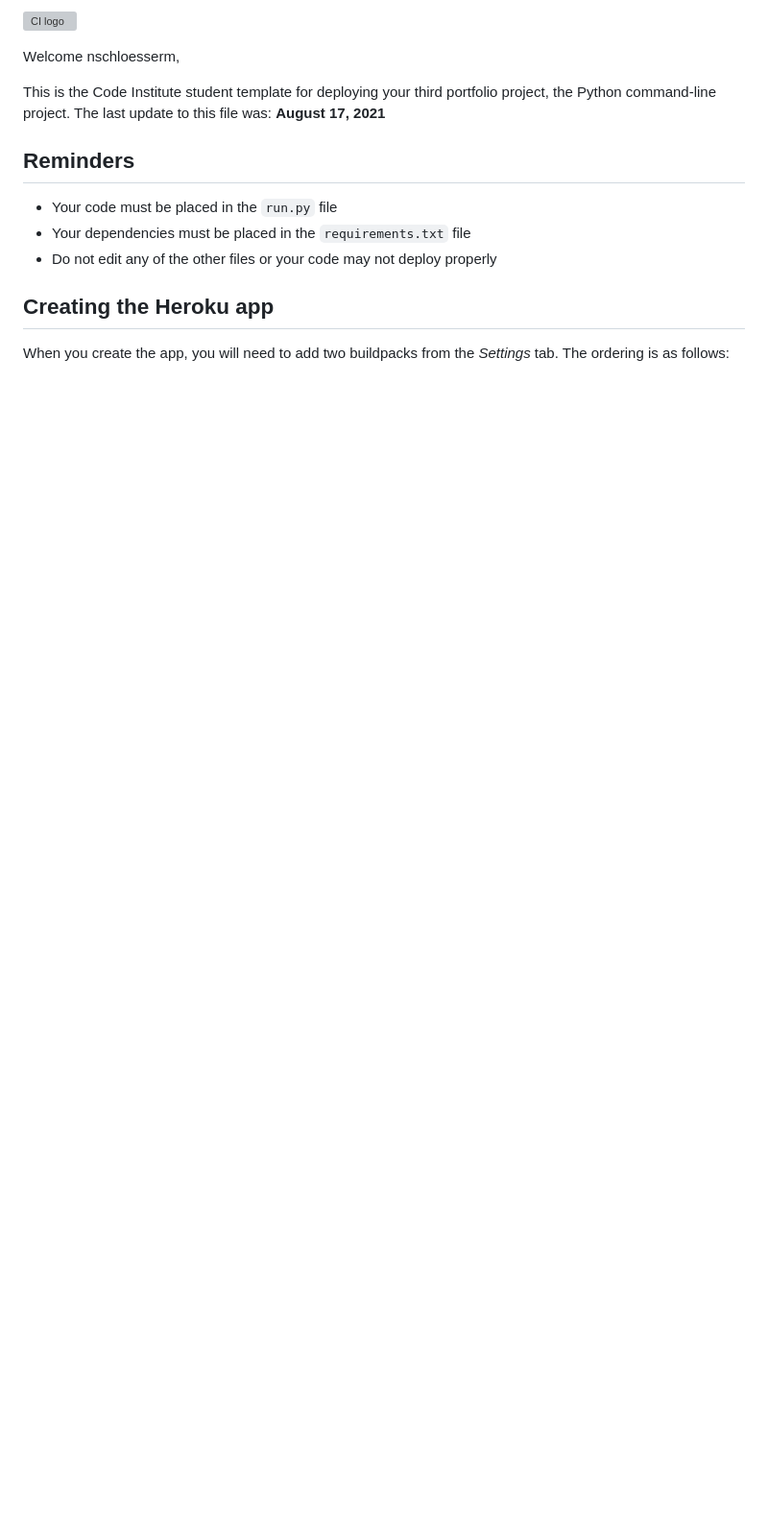
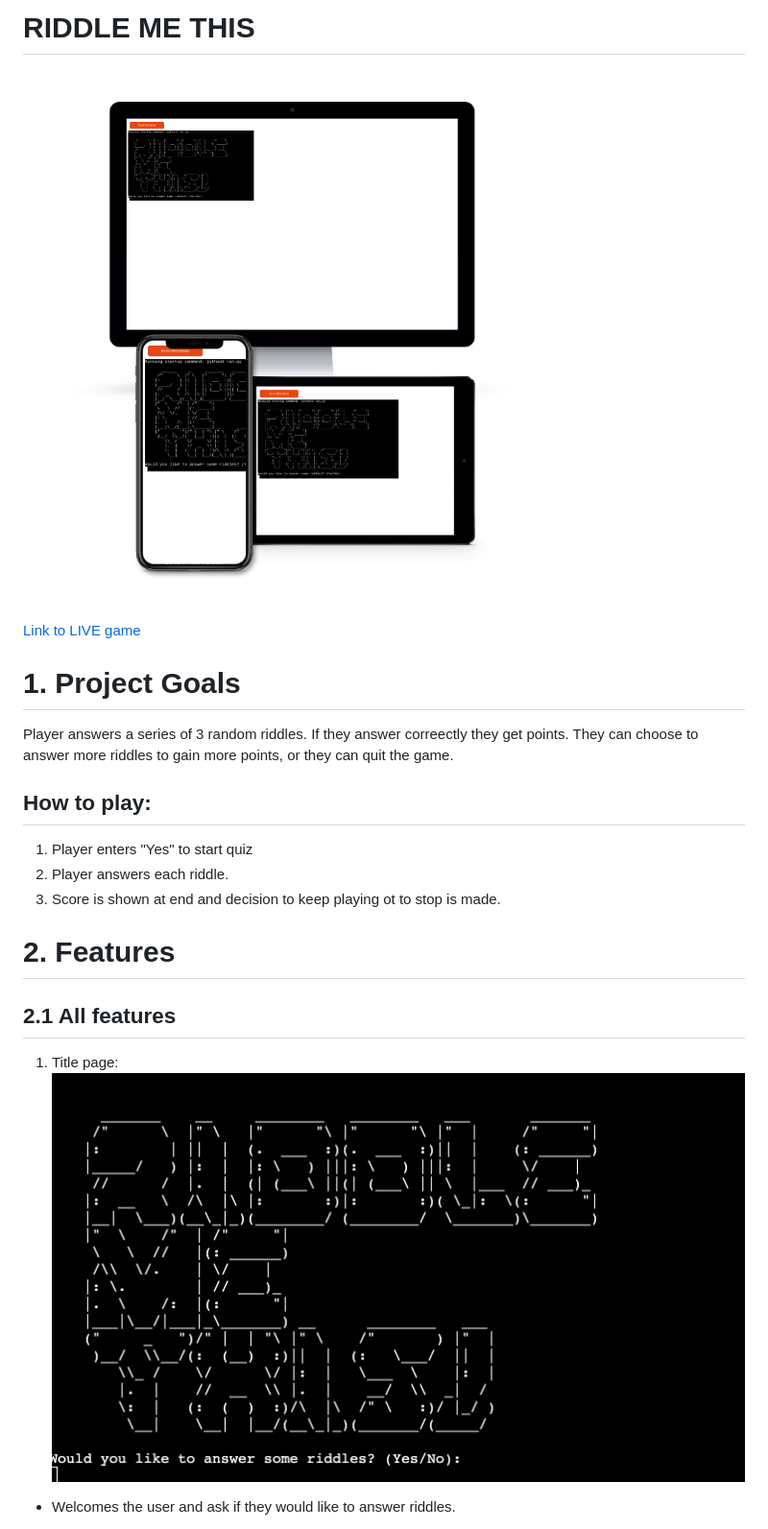
Before and after one commit to nschloesserm/Riddle_Me_This, a Markdown page: README.md, the part around the change printed below. Shown: that part at 96% size. Drawn GitHub-style; pictures changed too: readmeimages/homescreen.png (added), readmeimages/titlepage.png (added); blank space fills up the shorter version; grey boxes are pictures that could not be loaded.

```diff
--- a/README.md
+++ b/README.md
@@ -1,16 +1,21 @@
-![CI logo](https://codeinstitute.s3.amazonaws.com/fullstack/ci_logo_small.png)
+# RIDDLE ME THIS
+![Mock up of home](/readmeimages/homescreen.png)
 
-Welcome nschloesserm,
+[Link to LIVE game](https://riddle-me-this-mckenna.herokuapp.com/)
 
-This is the Code Institute student template for deploying your third portfolio project, the Python command-line project. The last update to this file was: **August 17, 2021**
+# 1. Project Goals
+Player answers a series of 3 random riddles.  If they answer correectly they get points. They can choose to answer more riddles to gain more points, or they can quit the game.
 
-## Reminders
+##  How to play:
+1. Player enters "Yes" to start quiz
+2. Player answers each riddle.
+3. Score is shown at end and decision to keep playing ot to stop is made.
 
-* Your code must be placed in the `run.py` file
-* Your dependencies must be placed in the `requirements.txt` file
-* Do not edit any of the other files or your code may not deploy properly
+# 2. Features
 
-## Creating the Heroku app
+## 2.1 All features
 
-When you create the app, you will need to add two buildpacks from the _Settings_ tab. The ordering is as follows:
+1. Title page:
+![title page](/readmeimages/titlepage.png)
+- Welcomes the user and ask if they would like to answer riddles.
 
```
Also changed, not shown: other parts of README.md (+30 -9 lines), readmeimages/riddles.png (added), readmeimages/score.png (added), 1 other file.
